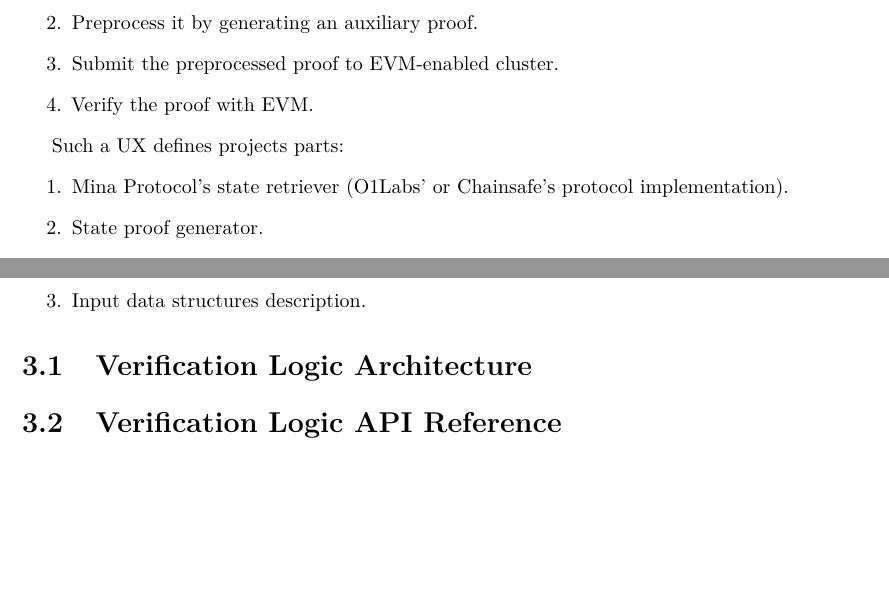
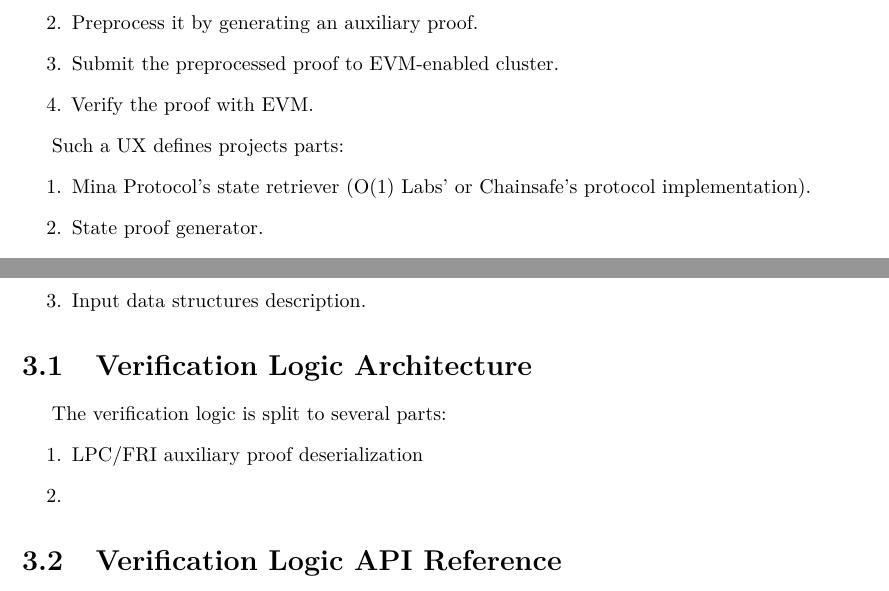
Before and after one commit to NilFoundation/mina-state-proof, a LaTeX thesis (docs/design/main.tex, which reads docs/design/chapters/introduction.tex, docs/design/chapters/verifier.tex): two parts of pages 3 and 18 of 19, joined at a grey line, cut so that both start at the same text, the shorter picture padded with empty space. Compiled offline with pdfLaTeX.

Commit message:
Verification part updated. Submodules updated.

```diff
--- a/docs/design/chapters/introduction.tex
+++ b/docs/design/chapters/introduction.tex
@@ -16,7 +16,7 @@ The project UX consists of several steps:
 
 Such a UX defines projects parts:
 \begin{enumerate}
-    \item Mina Protocol's state retriever (O1Labs' or Chainsafe's protocol implementation).
+    \item Mina Protocol's state retriever (O(1) Labs' or Chainsafe's protocol implementation).
     \item State proof generator.
     \item Ethereum RPC proof submitter.
     \item EVM-based proof verificator.
--- a/docs/design/chapters/verifier.tex
+++ b/docs/design/chapters/verifier.tex
@@ -12,6 +12,12 @@ Crucial components which define this part design are:
 
 \section{Verification Logic Architecture}
 
+The verification logic is split to several parts:
+\begin{enumerate}
+    \item LPC/FRI auxiliary proof deserialization
+    \item
+\end{enumerate}
+
 \section{Verification Logic API Reference}
 
 \section{Input Data Structures}
```
Also changed, not shown: 1 other file.
